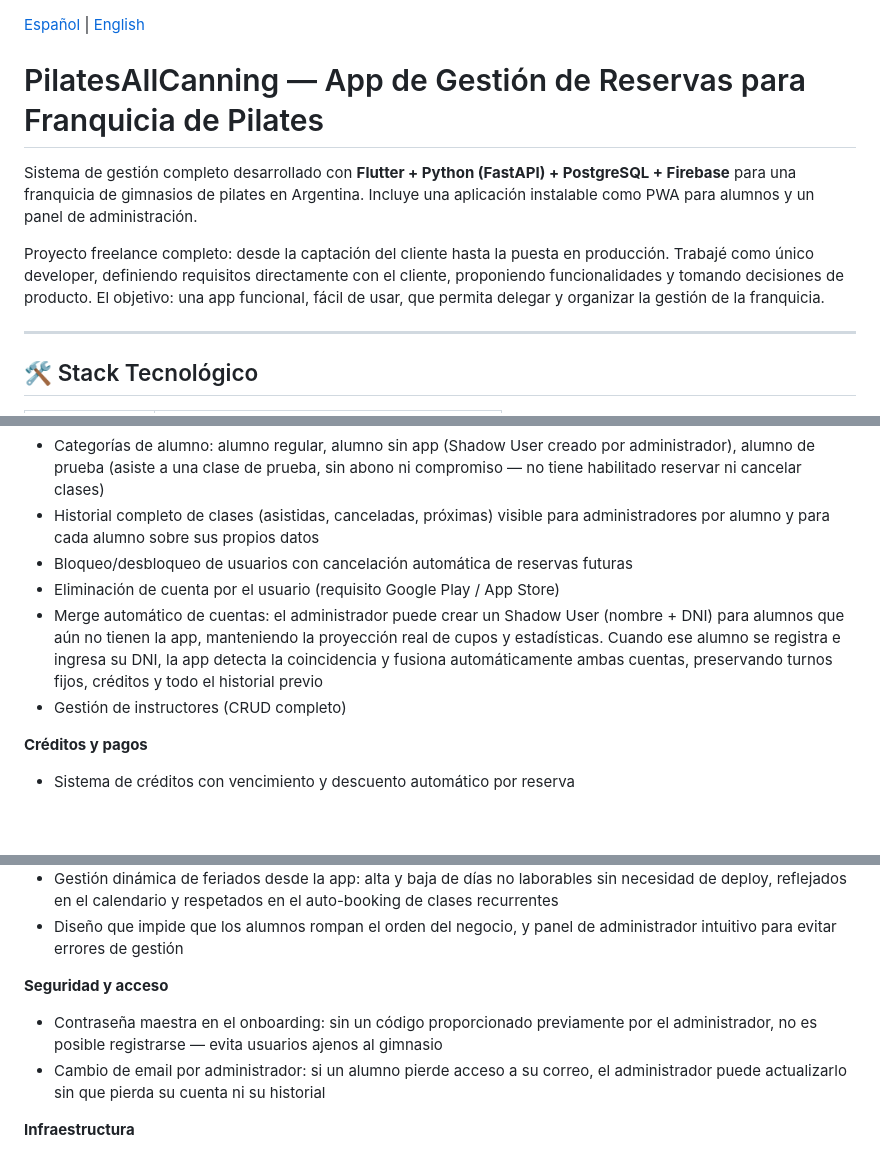
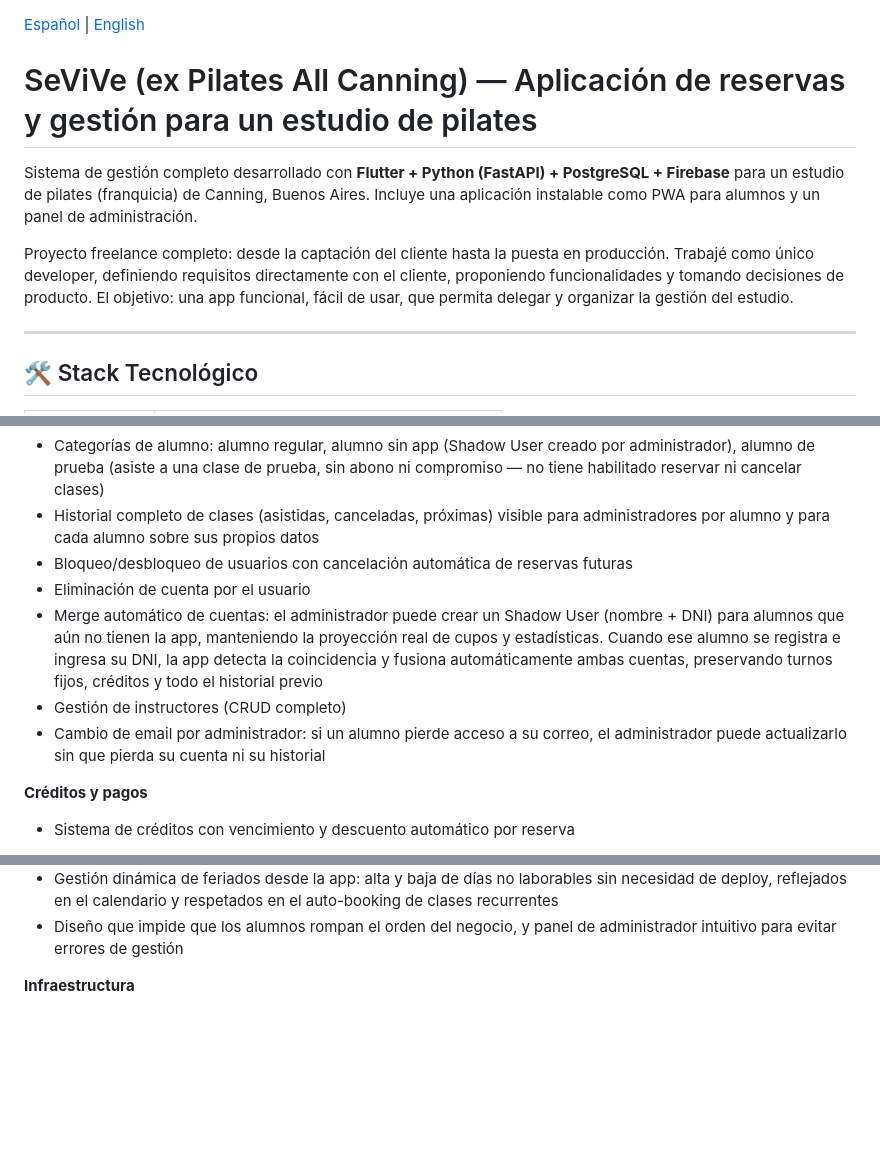
Before and after one commit to IvanGomezDellOsa/PilatesAllCanning_App, a Markdown page: README.md, 3 parts joined by grey strips. GitHub-like rendering; blank space fills up the shorter version.

Commit message:
Actualiza el README: nombre SeViVe, PWA y sitio personal
Co-Authored-By: Claude Opus 5.5 <noreply@anthropic.com>

```diff
--- a/README.md
+++ b/README.md
@@ -1,10 +1,10 @@
 [Español](README.md) | [English](README.en.md)
 
-# PilatesAllCanning — App de Gestión de Reservas para Franquicia de Pilates
+# SeViVe (ex Pilates All Canning) — Aplicación de reservas y gestión para un estudio de pilates
 
-Sistema de gestión completo desarrollado con **Flutter + Python (FastAPI) + PostgreSQL + Firebase** para una franquicia de gimnasios de pilates en Argentina. Incluye una aplicación instalable como PWA para alumnos y un panel de administración.
+Sistema de gestión completo desarrollado con **Flutter + Python (FastAPI) + PostgreSQL + Firebase** para un estudio de pilates (franquicia) de Canning, Buenos Aires. Incluye una aplicación instalable como PWA para alumnos y un panel de administración.
 
-Proyecto freelance completo: desde la captación del cliente hasta la puesta en producción. Trabajé como único developer, definiendo requisitos directamente con el cliente, proponiendo funcionalidades y tomando decisiones de producto. El objetivo: una app funcional, fácil de usar, que permita delegar y organizar la gestión de la franquicia.
+Proyecto freelance completo: desde la captación del cliente hasta la puesta en producción. Trabajé como único developer, definiendo requisitos directamente con el cliente, proponiendo funcionalidades y tomando decisiones de producto. El objetivo: una app funcional, fácil de usar, que permita delegar y organizar la gestión del estudio.
 
 ---
 
@@ -42,9 +42,10 @@ Proyecto freelance completo: desde la captación del cliente hasta la puesta en
 - Categorías de alumno: alumno regular, alumno sin app (Shadow User creado por administrador), alumno de prueba (asiste a una clase de prueba, sin abono ni compromiso — no tiene habilitado reservar ni cancelar clases)
 - Historial completo de clases (asistidas, canceladas, próximas) visible para administradores por alumno y para cada alumno sobre sus propios datos
 - Bloqueo/desbloqueo de usuarios con cancelación automática de reservas futuras
-- Eliminación de cuenta por el usuario (requisito Google Play / App Store)
+- Eliminación de cuenta por el usuario
 - Merge automático de cuentas: el administrador puede crear un Shadow User (nombre + DNI) para alumnos que aún no tienen la app, manteniendo la proyección real de cupos y estadísticas. Cuando ese alumno se registra e ingresa su DNI, la app detecta la coincidencia y fusiona automáticamente ambas cuentas, preservando turnos fijos, créditos y todo el historial previo
 - Gestión de instructores (CRUD completo)
+- Cambio de email por administrador: si un alumno pierde acceso a su correo, el administrador puede actualizarlo sin que pierda su cuenta ni su historial
 
 **Créditos y pagos**
 - Sistema de créditos con vencimiento y descuento automático por reserva
@@ -64,10 +65,6 @@ Proyecto freelance completo: desde la captación del cliente hasta la puesta en
 - Configuración global (pausar reservas, ajustar parámetros)
 - Gestión dinámica de feriados desde la app: alta y baja de días no laborables sin necesidad de deploy, reflejados en el calendario y respetados en el auto-booking de clases recurrentes
 - Diseño que impide que los alumnos rompan el orden del negocio, y panel de administrador intuitivo para evitar errores de gestión
-
-**Seguridad y acceso**
-- Contraseña maestra en el onboarding: sin un código proporcionado previamente por el administrador, no es posible registrarse — evita usuarios ajenos al gimnasio
-- Cambio de email por administrador: si un alumno pierde acceso a su correo, el administrador puede actualizarlo sin que pierda su cuenta ni su historial
 
 **Infraestructura**
 - Aplicación Flutter instalable como PWA
```
Also changed, not shown: other parts of README.md (+1 -0 lines), README.en.md (+6 -8 lines).
